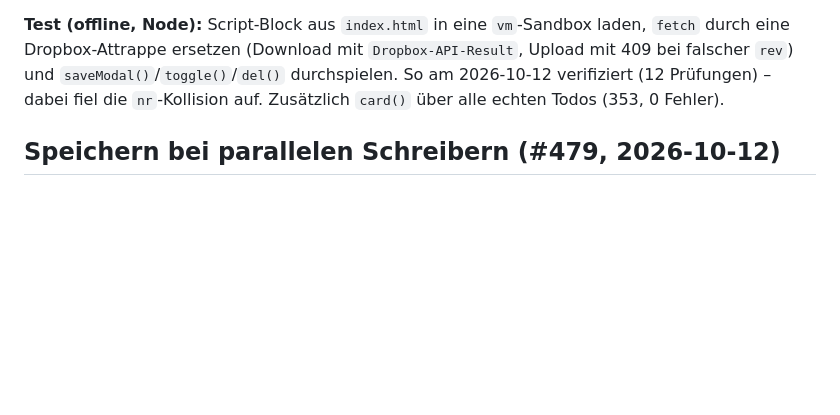
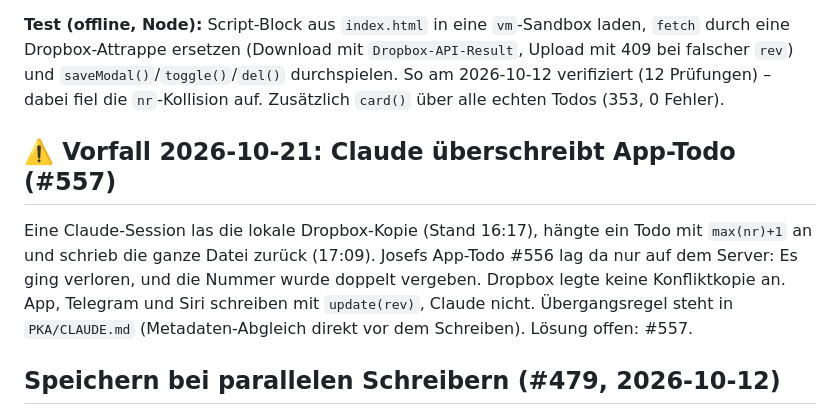
Before and after one commit to sEppofaz/PKA-Todos, a Markdown page: CLAUDE.md, the part around the change. Rendered like a GitHub page; blank space fills up the shorter version.

Commit message:
Doku: Vorfall Todo-Verlust durch Claude-Schreibzugriff (#557)
Co-Authored-By: Claude Opus 5.5 <noreply@anthropic.com>

```diff
--- a/CLAUDE.md
+++ b/CLAUDE.md
@@ -222,6 +222,13 @@ Dropbox-Attrappe ersetzen (Download mit `Dropbox-API-Result`, Upload mit 409 bei
 `saveModal()`/`toggle()`/`del()` durchspielen. So am 2026-10-12 verifiziert (12 Prüfungen) – dabei fiel die
 `nr`-Kollision auf. Zusätzlich `card()` über alle echten Todos (353, 0 Fehler).
 
+## ⚠️ Vorfall 2026-10-21: Claude überschreibt App-Todo (#557)
+
+Eine Claude-Session las die lokale Dropbox-Kopie (Stand 16:17), hängte ein Todo mit `max(nr)+1` an und schrieb die
+ganze Datei zurück (17:09). Josefs App-Todo #556 lag da nur auf dem Server: Es ging verloren, und die Nummer wurde
+doppelt vergeben. Dropbox legte keine Konfliktkopie an. App, Telegram und Siri schreiben mit `update(rev)`, Claude
+nicht. Übergangsregel steht in `PKA/CLAUDE.md` (Metadaten-Abgleich direkt vor dem Schreiben). Lösung offen: #557.
+
 ## Speichern bei parallelen Schreibern (#479, 2026-10-12)
 
 Bei 409 (Revision veraltet) führt `_save()` zusammen: **lokale Fassung gewinnt nur bei Todos, die in der App seit dem
```
